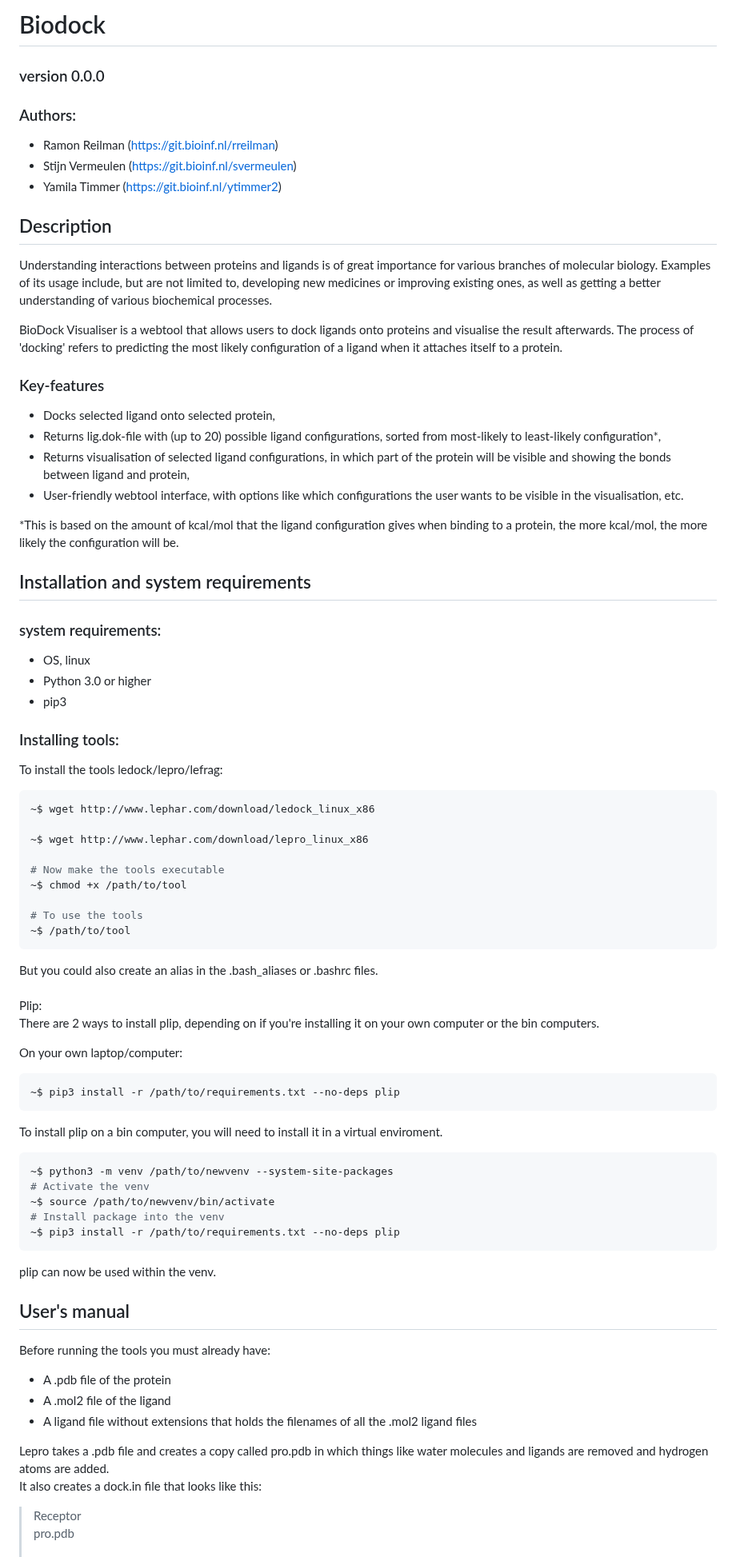
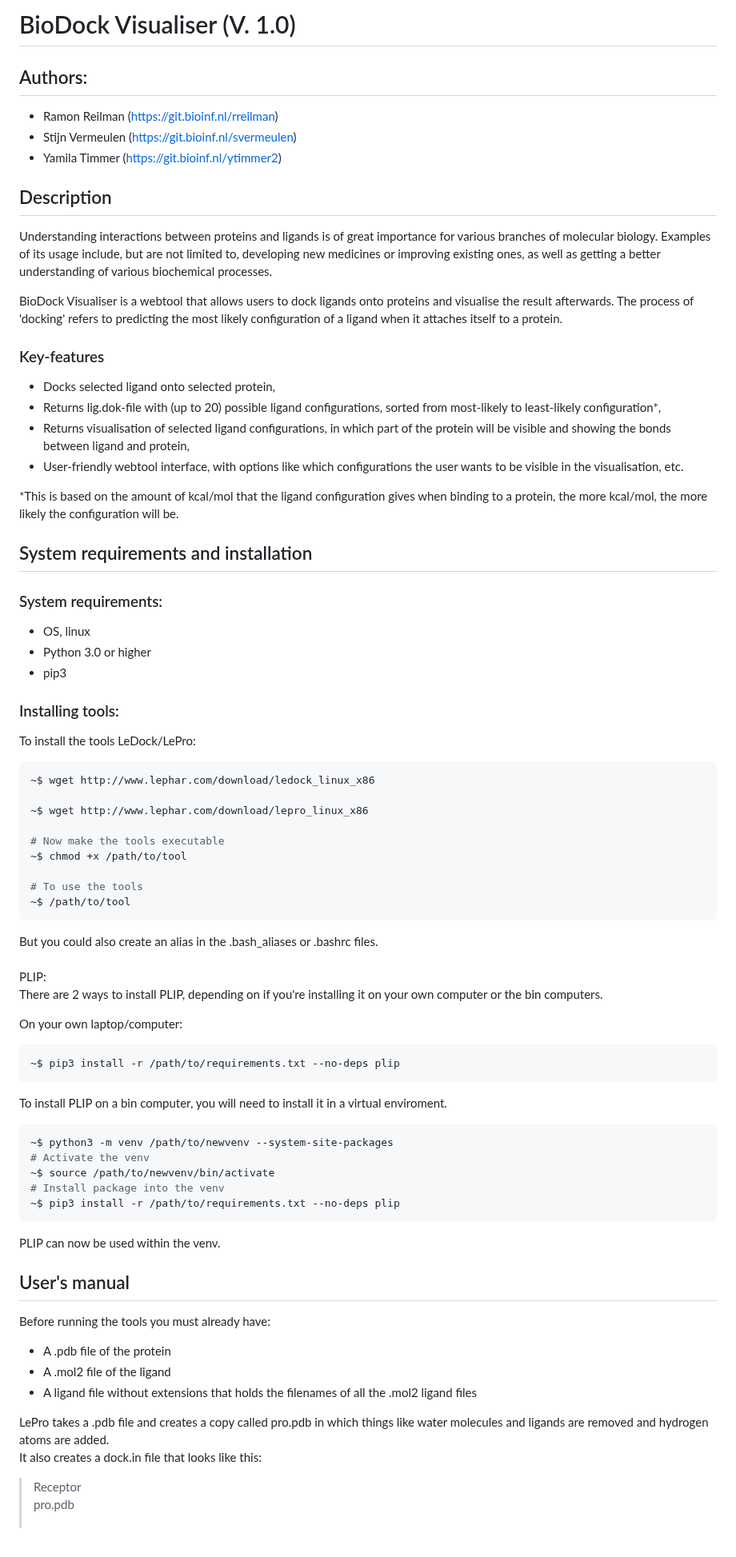
Before and after one commit to RamonReilman/website_biodock, a Markdown page: README.md, the part around one of its changes. Shown at 80% size. Rendered like a GitHub page.

Commit message:
Fixed some small things like spacing/grammar/usage of capital letters.

````diff
--- a/README.md
+++ b/README.md
@@ -1,15 +1,15 @@
-# Biodock
-### version 0.0.0
-### Authors:
+# BioDock Visualiser (V. 1.0)
+
+## Authors:
 - Ramon Reilman (https://git.bioinf.nl/rreilman)
 - Stijn Vermeulen (https://git.bioinf.nl/svermeulen)
 - Yamila Timmer (https://git.bioinf.nl/ytimmer2)
+
 
 ## Description
 Understanding interactions between proteins and ligands is of great importance for various branches of molecular biology. Examples of its usage include, but are not limited to, developing new medicines or improving existing ones, as well as getting a better understanding of various biochemical processes.
 
 BioDock Visualiser is a webtool that allows users to dock ligands onto proteins and visualise the result afterwards. The process of 'docking' refers to predicting the most likely configuration of a ligand when it attaches itself to a protein.
-
 
 ### Key-features
 - Docks selected ligand onto selected protein,
@@ -19,15 +19,15 @@ BioDock Visualiser is a webtool that allows users to dock ligands onto proteins
 
 *This is based on the amount of kcal/mol that the ligand configuration gives when binding to a protein, the more kcal/mol, the more likely the configuration will be.
 
-## Installation and system requirements <br>
-### system requirements: <br>
+
+## System requirements and installation<br>
+### System requirements: <br>
 - OS, linux
 - Python 3.0 or higher
 - pip3
 
-
 ### Installing tools: <br>
-To install the tools ledock/lepro/lefrag:
+To install the tools LeDock/LePro:
 ```bash
 ~$ wget http://www.lephar.com/download/ledock_linux_x86
 
@@ -41,15 +41,15 @@ To install the tools ledock/lepro/lefrag:
 ```
 But you could also create an alias in the .bash_aliases or .bashrc files. <br>
 <br>
-Plip: <br>
-There are 2 ways to install plip, depending on if you're installing it on your own computer or the bin computers. <br>
+PLIP: <br>
+There are 2 ways to install PLIP, depending on if you're installing it on your own computer or the bin computers. <br>
 
 On your own laptop/computer:
 ```bash
 ~$ pip3 install -r /path/to/requirements.txt --no-deps plip
 ```
 
-To install plip on a bin computer, you will need to install it in a virtual enviroment. <br>
+To install PLIP on a bin computer, you will need to install it in a virtual enviroment. <br>
 ```bash
 ~$ python3 -m venv /path/to/newvenv --system-site-packages
 # Activate the venv
@@ -57,7 +57,8 @@ To install plip on a bin computer, you will need to install it in a virtual envi
 # Install package into the venv
 ~$ pip3 install -r /path/to/requirements.txt --no-deps plip
 ```
-plip can now be used within the venv. <br>
+PLIP can now be used within the venv. <br>
+
 
 ## User's manual
 Before running the tools you must already have:
@@ -65,7 +66,7 @@ Before running the tools you must already have:
 - A .mol2 file of the ligand
 - A ligand file without extensions that holds the filenames of all the .mol2 ligand files
 
-Lepro takes a .pdb file and creates a copy called pro.pdb in which things like water molecules and ligands are removed and hydrogen atoms are added.\
+LePro takes a .pdb file and creates a copy called pro.pdb in which things like water molecules and ligands are removed and hydrogen atoms are added.\
 It also creates a dock.in file that looks like this:
 >Receptor\
 >pro.pdb\
````
Also changed, not shown: other parts of README.md (+16 -14 lines).
